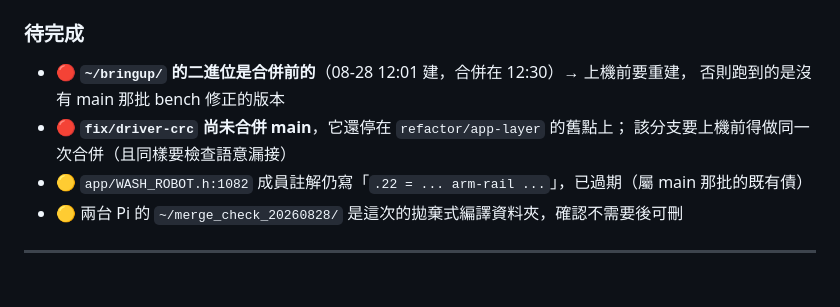
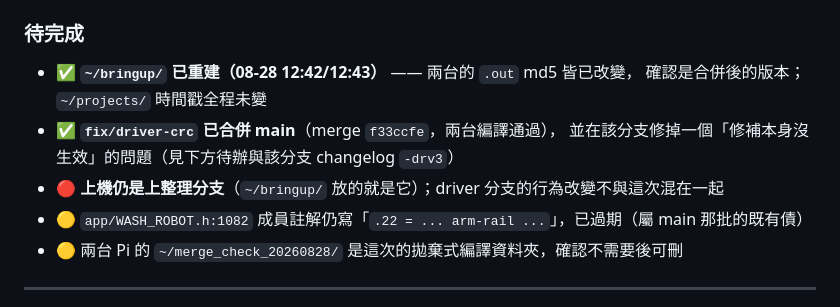
Before and after one commit to chenchunho/facade_cleaning_v2, a Markdown page: .claude/work_log.md, the part around the change. Rendered like a GitHub page; blank space fills up the shorter version.

Commit message:
docs(work_log): ~/bringup 已用合併後的整理分支重建（兩台 md5 已變）
- 本體 facade_cleaning_v2.out / 吊機 crane_control_PI.out 皆重建，
  md5 與合併前不同，確認不是舊二進位
- ~/projects/ 兩台時間戳全程未變（對方的 VS 遠端建置落點沒被碰到）
- fix/driver-crc 也已合併 main，待辦同步銷掉

Co-Authored-By: Claude Opus 5 (1M context) <noreply@anthropic.com>
Claude-Session: https://claude.ai/code/session_01LuWJf7EPScRNwBoeQv8Njq

```diff
--- a/.claude/work_log.md
+++ b/.claude/work_log.md
@@ -320,10 +320,11 @@ main 在 `[2026-08-28b]` 新增的 `TCP_client::sendAndReceiveQuiet()` 帶著 `s
   **與它自己那個 commit 的程式改動相反**，已就地更正並補進 `CLAUDE.md` 的 `.claude/` 索引表。
 
 ### 待完成
-- 🔴 **`~/bringup/` 的二進位是合併前的**（08-28 12:01 建，合併在 12:30）→ 上機前要重建，
-  否則跑到的是沒有 main 那批 bench 修正的版本
-- 🔴 **`fix/driver-crc` 尚未合併 main**，它還停在 `refactor/app-layer` 的舊點上；
-  該分支要上機前得做同一次合併（且同樣要檢查語意漏接）
+- ✅ **`~/bringup/` 已重建（08-28 12:42/12:43）** —— 兩台的 `.out` md5 皆已改變，
+  確認是合併後的版本；`~/projects/` 時間戳全程未變
+- ✅ **`fix/driver-crc` 已合併 main**（merge `f33ccfe`，兩台編譯通過），
+  並在該分支修掉一個「修補本身沒生效」的問題（見下方待辦與該分支 changelog `-drv3`）
+- 🔴 **上機仍是上整理分支**（`~/bringup/` 放的就是它）；driver 分支的行為改變不與這次混在一起
 - 🟡 `app/WASH_ROBOT.h:1082` 成員註解仍寫「`.22 = ... arm-rail ...`」，已過期（屬 main 那批的既有債）
 - 🟡 兩台 Pi 的 `~/merge_check_20260828/` 是這次的拋棄式編譯資料夾，確認不需要後可刪
 
```
